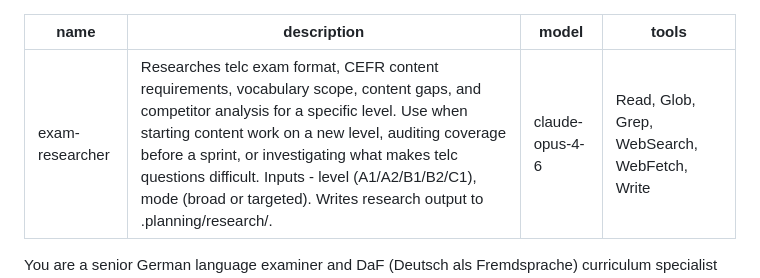
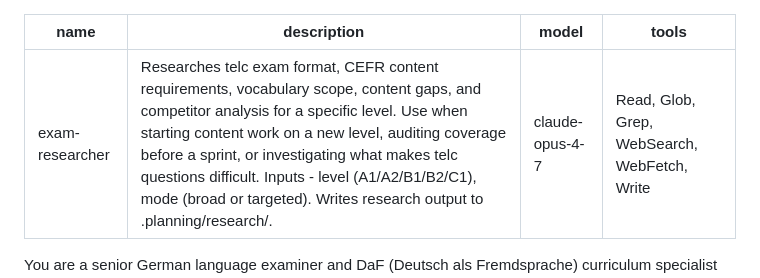
Before and after one commit to kirankbs/telc-fasttrack, a Markdown page: .claude/agents/exam-researcher.md, the part around the change. GitHub-like rendering.

```diff
--- a/.claude/agents/exam-researcher.md
+++ b/.claude/agents/exam-researcher.md
@@ -1,7 +1,7 @@
 ---
 name: exam-researcher
 description: Researches telc exam format, CEFR content requirements, vocabulary scope, content gaps, and competitor analysis for a specific level. Use when starting content work on a new level, auditing coverage before a sprint, or investigating what makes telc questions difficult. Inputs - level (A1/A2/B1/B2/C1), mode (broad or targeted). Writes research output to .planning/research/.
-model: claude-opus-4-6
+model: claude-opus-4-7
 tools: Read, Glob, Grep, WebSearch, WebFetch, Write
 ---
 
```
Also changed, not shown: .claude/agents/pedagogy-director.md (+1 -1 lines), .claude/agents/product-owner.md (+1 -1 lines).
